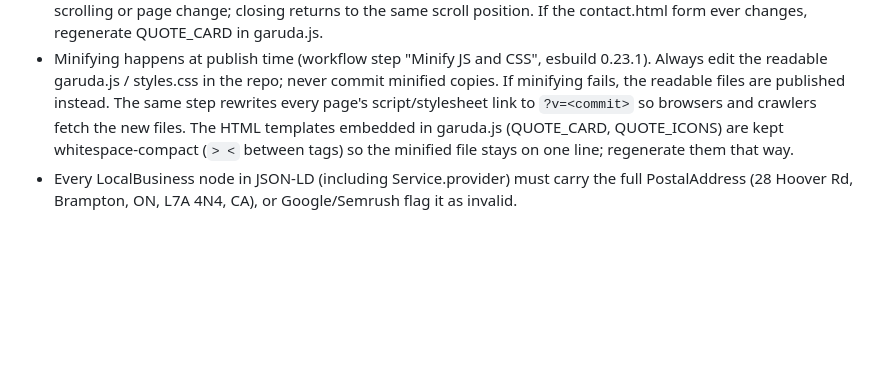
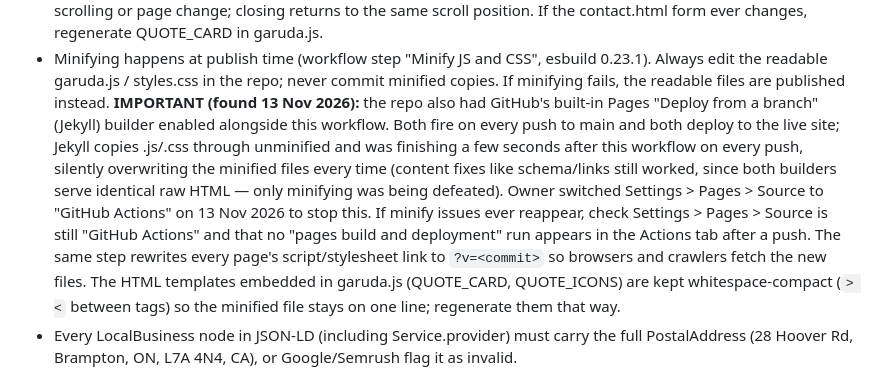
Before and after one commit to garudalawncare/website, a Markdown page: CLAUDE.md, the part around the change. Drawn GitHub-style; blank space fills up the shorter version.

Commit message:
Document the Jekyll/Actions Pages deployment race in CLAUDE.md
Owner switched Settings > Pages > Source to 'GitHub Actions' today after we
found GitHub's built-in Jekyll Pages builder was deploying a few seconds after
this workflow on every push, silently overwriting the minified garuda.js/
styles.css each time. This push also re-triggers a deploy so we can confirm
directly that only this workflow runs now.

Co-Authored-By: Claude Sonnet 5 <noreply@anthropic.com>
Claude-Session: https://claude.ai/code/session_01MdmtQV9RefAZYrNgiqQUkE

```diff
--- a/CLAUDE.md
+++ b/CLAUDE.md
@@ -185,6 +185,16 @@ text on every city page and the Grass Cutting page — do not collapse it.
 - Minifying happens at publish time (workflow step "Minify JS and CSS", esbuild
   0.23.1). Always edit the readable garuda.js / styles.css in the repo; never commit
   minified copies. If minifying fails, the readable files are published instead.
+  **IMPORTANT (found 13 Nov 2026):** the repo also had GitHub's built-in Pages
+  "Deploy from a branch" (Jekyll) builder enabled alongside this workflow. Both
+  fire on every push to main and both deploy to the live site; Jekyll copies
+  .js/.css through unminified and was finishing a few seconds after this workflow
+  on every push, silently overwriting the minified files every time (content
+  fixes like schema/links still worked, since both builders serve identical raw
+  HTML — only minifying was being defeated). Owner switched Settings > Pages >
+  Source to "GitHub Actions" on 13 Nov 2026 to stop this. If minify issues ever
+  reappear, check Settings > Pages > Source is still "GitHub Actions" and that no
+  "pages build and deployment" run appears in the Actions tab after a push.
   The same step rewrites every page's script/stylesheet link to `?v=<commit>` so
   browsers and crawlers fetch the new files. The HTML templates embedded in
   garuda.js (QUOTE_CARD, QUOTE_ICONS) are kept whitespace-compact (`> <` between
```
